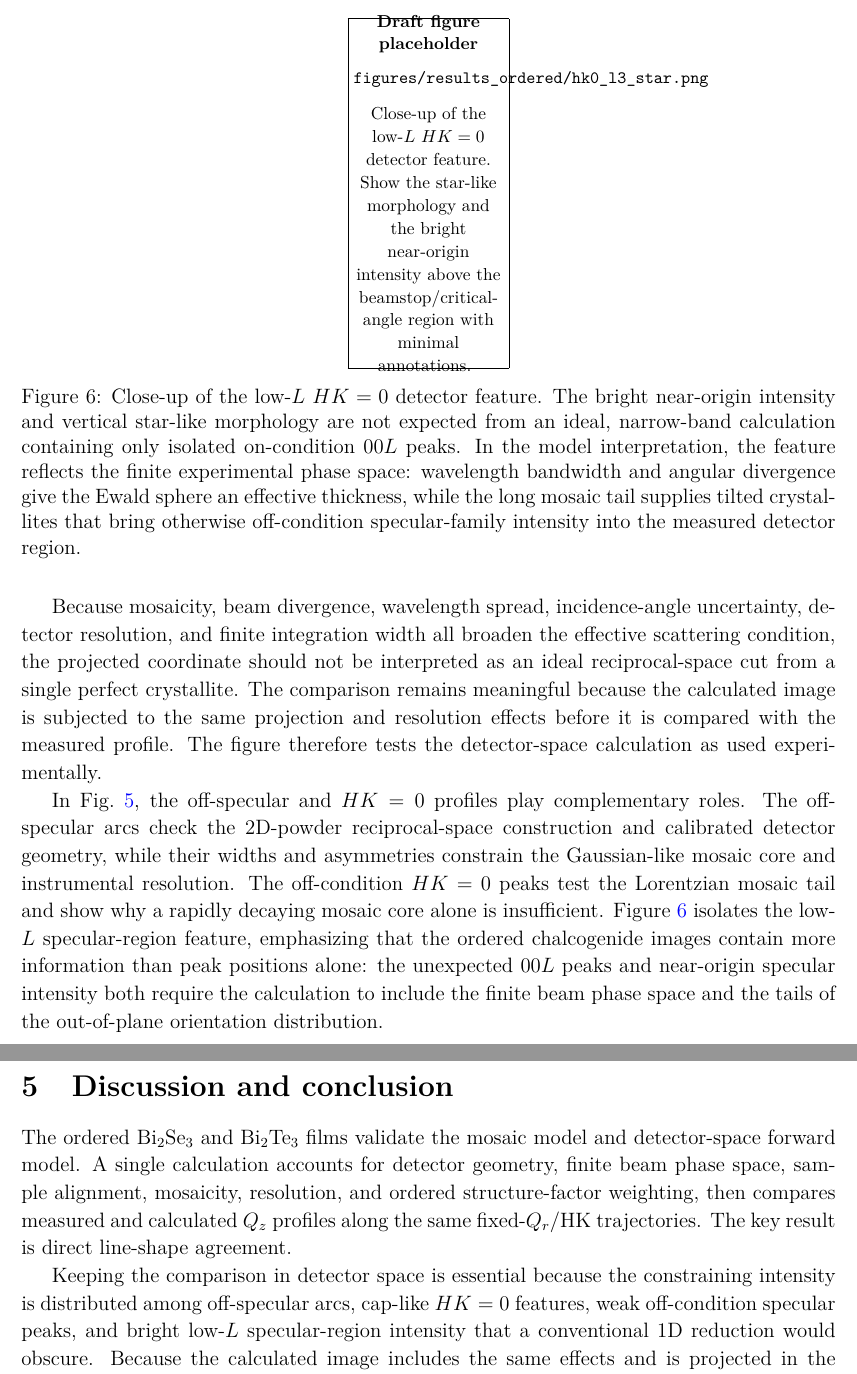
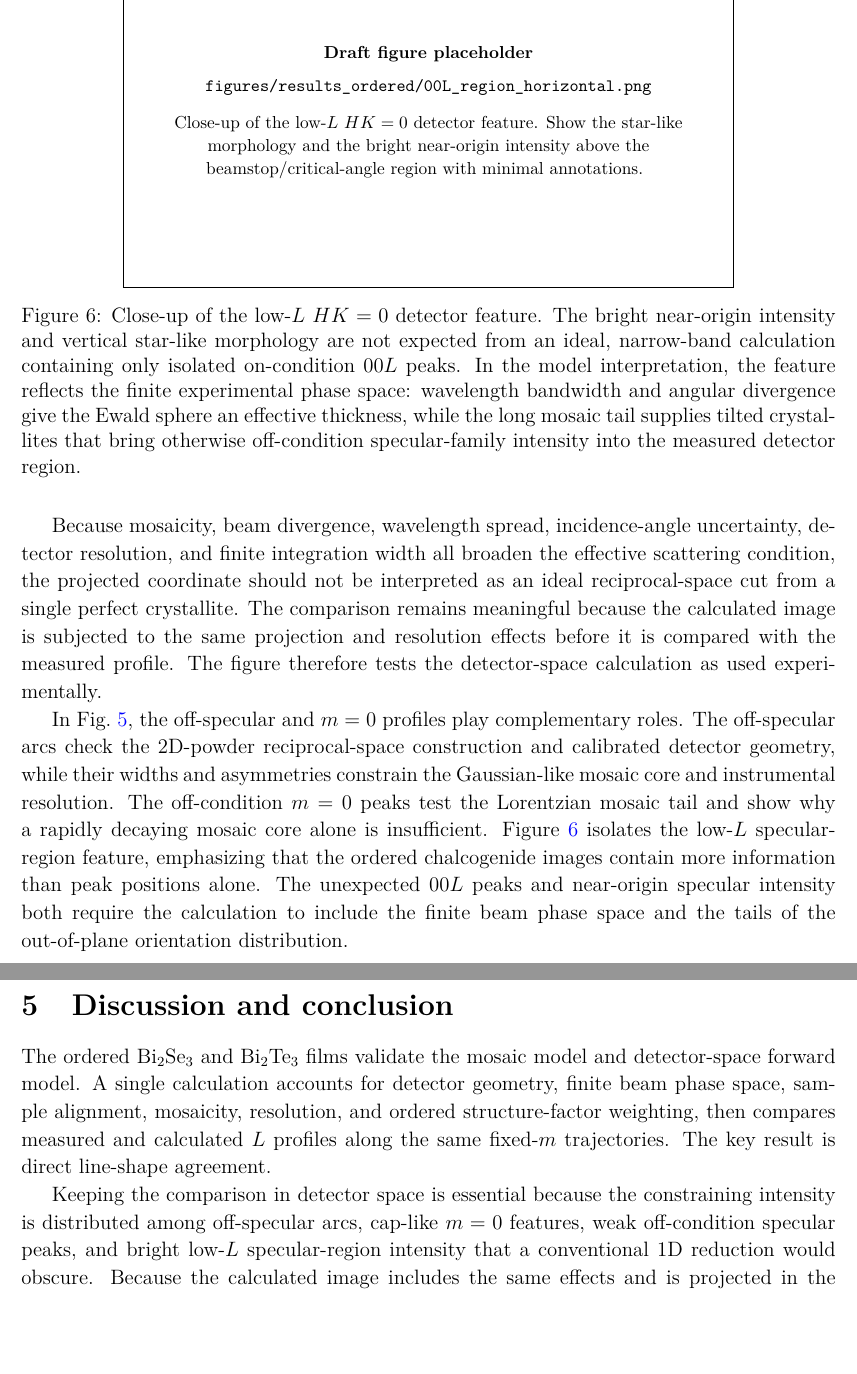
Before and after one commit to DVBeckwitt/2D-Manuscript-Draft, a LaTeX document (main.tex, which reads sections/discussion_conclusion.tex, sections/results_ordered.tex): two parts of pages 11 and 12 of 14, joined at a grey line, cut so that both start at the same text, the shorter picture padded with empty space. Compiled offline with pdfLaTeX.

Commit message:
docs: update ordered chalcogenide manuscript labels

```diff
--- a/sections/discussion_conclusion.tex
+++ b/sections/discussion_conclusion.tex
@@ -1,5 +1,5 @@
 \section{Discussion and conclusion}
 
-The ordered Bi$_2$Se$_3$ and Bi$_2$Te$_3$ films validate the mosaic model and detector-space forward model. A single calculation accounts for detector geometry, finite beam phase space, sample alignment, mosaicity, resolution, and ordered structure-factor weighting, then compares measured and calculated $Q_z$ profiles along the same fixed-$Q_r$/HK trajectories. The key result is direct line-shape agreement.
+The ordered Bi$_2$Se$_3$ and Bi$_2$Te$_3$ films validate the mosaic model and detector-space forward model. A single calculation accounts for detector geometry, finite beam phase space, sample alignment, mosaicity, resolution, and ordered structure-factor weighting, then compares measured and calculated $L$ profiles along the same fixed-$m$ trajectories. The key result is direct line-shape agreement.
 
-Keeping the comparison in detector space is essential because the constraining intensity is distributed among off-specular arcs, cap-like $HK=0$ features, weak off-condition specular peaks, and bright low-$L$ specular-region intensity that a conventional 1D reduction would obscure. Because the calculated image includes the same effects and is projected in the same way as the measurement, the overlay tests the complete experimental model. The off-condition $HK=0$ peaks show why a narrow Gaussian-like mosaic core is insufficient and why the Lorentzian tail is required, while the near-origin low-$L$ feature emphasizes the importance of finite beam and wavelength phase space.
+Keeping the comparison in detector space is essential because the constraining intensity is distributed among off-specular arcs, cap-like $m=0$ features, weak off-condition specular peaks, and bright low-$L$ specular-region intensity that a conventional 1D reduction would obscure. Because the calculated image includes the same effects and is projected in the same way as the measurement, the overlay tests the complete experimental model. The off-condition $m=0$ peaks show why a narrow Gaussian-like mosaic core is insufficient and why the Lorentzian tail is required, while the near-origin low-$L$ feature emphasizes the importance of finite beam and wavelength phase space.
--- a/sections/results_ordered.tex
+++ b/sections/results_ordered.tex
@@ -63,9 +63,9 @@ Panels~(c) and~(d) show the corresponding line profiles after applying the same
 
 \begin{figure}[H]
   \centering
-  \begin{minipage}{0.2\linewidth}
+  \begin{minipage}{0.8\linewidth}
     \centering
-    \orderedresultplaceholder{figures/results_ordered/hk0_l3_star.png}{%
+    \orderedresultplaceholder{figures/results_ordered/00L_region_horizontal.png}{%
       Close-up of the low-$L$ $HK=0$ detector feature. Show the star-like morphology and the bright near-origin intensity above the beamstop/critical-angle region with minimal annotations.
     }
   \end{minipage}
@@ -75,4 +75,4 @@ Panels~(c) and~(d) show the corresponding line profiles after applying the same
 
 Because mosaicity, beam divergence, wavelength spread, incidence-angle uncertainty, detector resolution, and finite integration width all broaden the effective scattering condition, the projected coordinate should not be interpreted as an ideal reciprocal-space cut from a single perfect crystallite. The comparison remains meaningful because the calculated image is subjected to the same projection and resolution effects before it is compared with the measured profile. The figure therefore tests the detector-space calculation as used experimentally.
 
-In Fig.~\ref{fig:ordered_chalcogenide_validation}, the off-specular and $HK=0$ profiles play complementary roles. The off-specular arcs check the 2D-powder reciprocal-space construction and calibrated detector geometry, while their widths and asymmetries constrain the Gaussian-like mosaic core and instrumental resolution. The off-condition $HK=0$ peaks test the Lorentzian mosaic tail and show why a rapidly decaying mosaic core alone is insufficient. Figure~\ref{fig:hk0_low_l_star} isolates the low-$L$ specular-region feature, emphasizing that the ordered chalcogenide images contain more information than peak positions alone: the unexpected $00L$ peaks and near-origin specular intensity both require the calculation to include the finite beam phase space and the tails of the out-of-plane orientation distribution.
+In Fig.~\ref{fig:ordered_chalcogenide_validation}, the off-specular and $m=0$ profiles play complementary roles. The off-specular arcs check the 2D-powder reciprocal-space construction and calibrated detector geometry, while their widths and asymmetries constrain the Gaussian-like mosaic core and instrumental resolution. The off-condition $m=0$ peaks test the Lorentzian mosaic tail and show why a rapidly decaying mosaic core alone is insufficient. Figure~\ref{fig:hk0_low_l_star} isolates the low-$L$ specular-region feature, emphasizing that the ordered chalcogenide images contain more information than peak positions alone. The unexpected $00L$ peaks and near-origin specular intensity both require the calculation to include the finite beam phase space and the tails of the out-of-plane orientation distribution.
```
Also changed, not shown: main.pdf.
